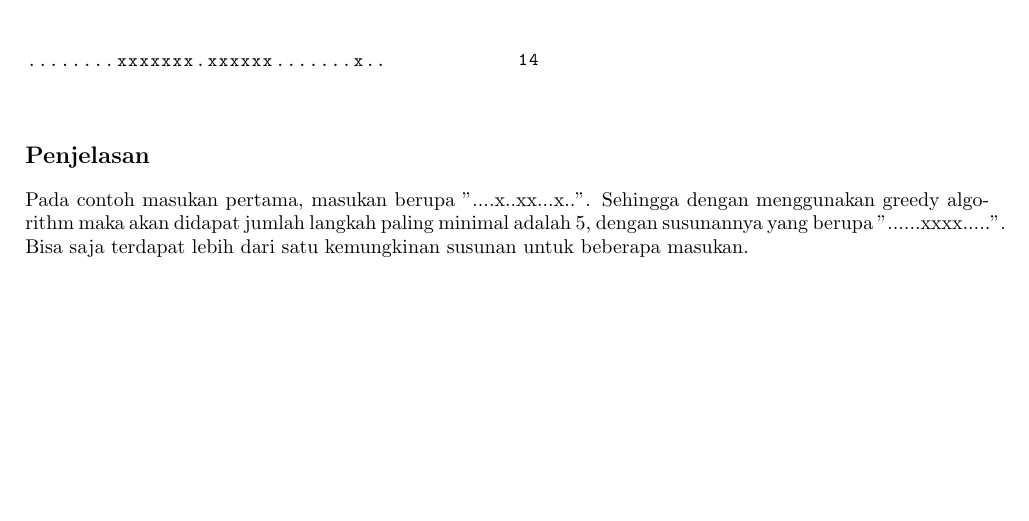
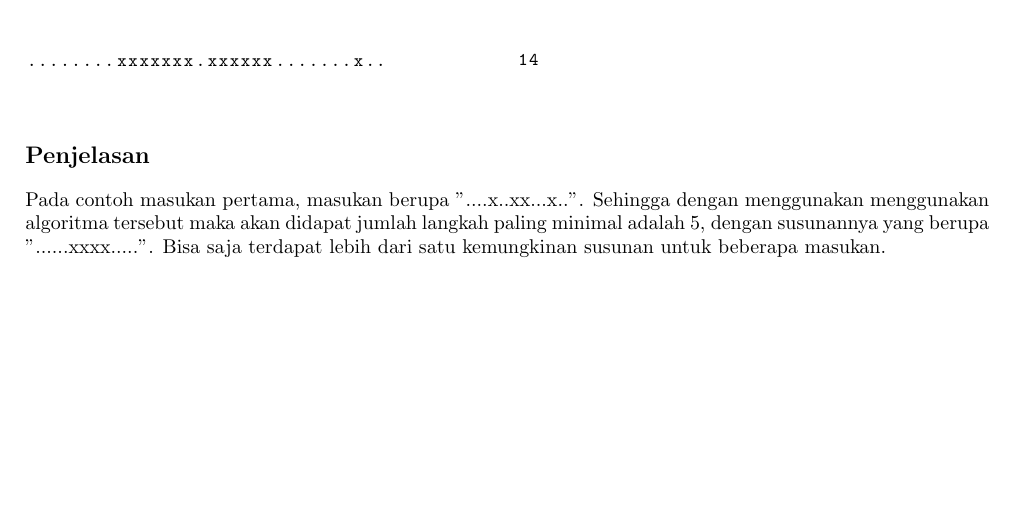
Before and after one commit to DewanaGustavus/Projek-Intern-CnC, a LaTeX document (Soal/Greedy/statement.tex): part of the page, cut so that both start at the same text. Compiled offline with pdfLaTeX.

Commit message:
revisi statement greedy

```diff
--- a/Soal/Greedy/statement.tex
+++ b/Soal/Greedy/statement.tex
@@ -96,7 +96,7 @@ Buatlah sebuah algoritma yang dapat menentukan jumlah langkah minimal pemindahan
 \end{multicols}
 
 \subsection*{Penjelasan}
-Pada contoh masukan pertama, masukan berupa "....x..xx...x..". Sehingga dengan menggunakan greedy algorithm maka akan didapat jumlah langkah paling minimal adalah 5, dengan susunannya yang berupa "......xxxx.....". Bisa saja terdapat lebih dari satu kemungkinan susunan untuk beberapa masukan.
+Pada contoh masukan pertama, masukan berupa "....x..xx...x..". Sehingga dengan menggunakan menggunakan algoritma tersebut maka akan didapat jumlah langkah paling minimal adalah 5, dengan susunannya yang berupa "......xxxx.....". Bisa saja terdapat lebih dari satu kemungkinan susunan untuk beberapa masukan.
 
 \pagebreak
 
```
Also changed, not shown: Soal/Greedy/statement.pdf.
